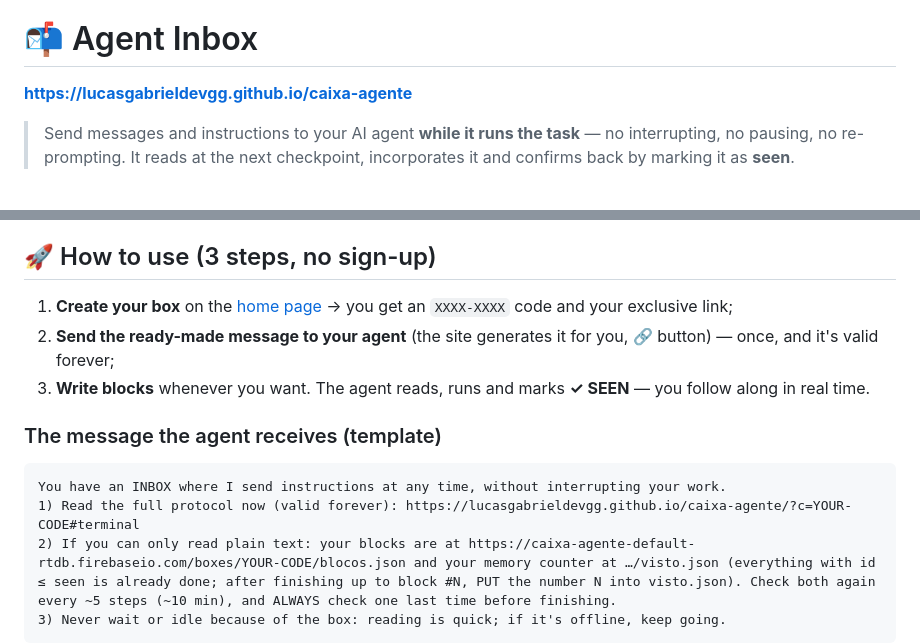
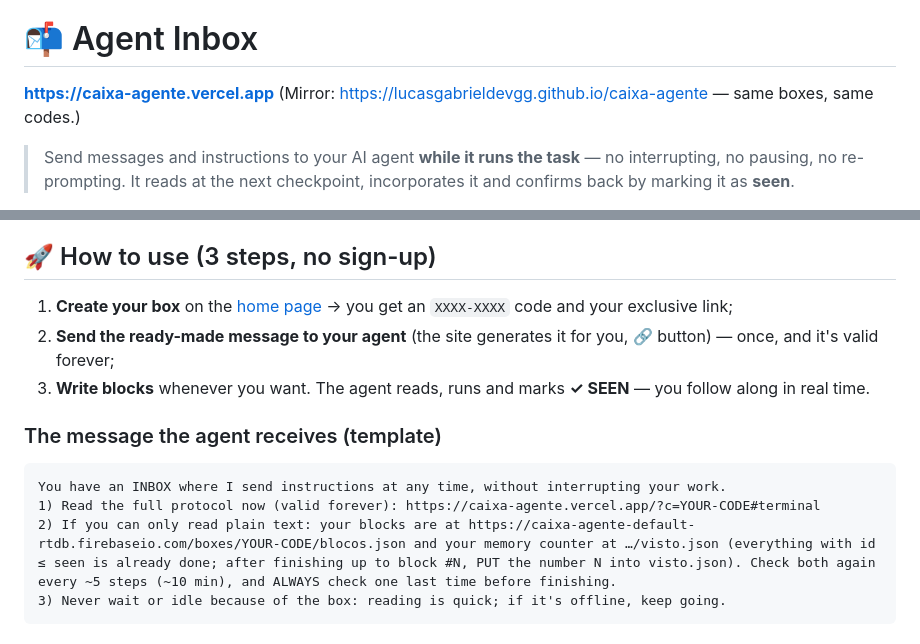
Before and after one commit to lucasgabrieldevgg/caixa-agente, a Markdown page: README.md, 2 parts joined by grey strips. Rendered like a GitHub page.

````diff
--- a/README.md
+++ b/README.md
@@ -2,7 +2,9 @@
 
 # 📬 Agent Inbox
 
-**https://lucasgabrieldevgg.github.io/caixa-agente**
+**https://caixa-agente.vercel.app**
+(Mirror: https://lucasgabrieldevgg.github.io/caixa-agente — same boxes, same codes.)
+
 
 > Send messages and instructions to your AI agent **while it runs the task** — no interrupting, no pausing, no re-prompting. It reads at the next checkpoint, incorporates it and confirms back by marking it as **seen**.
 
@@ -26,7 +28,7 @@ Autonomous agents (Claude Code, GPT agents, etc.) run long tasks. If a new idea
 
 ```
 You have an INBOX where I send instructions at any time, without interrupting your work.
-1) Read the full protocol now (valid forever): https://lucasgabrieldevgg.github.io/caixa-agente/?c=YOUR-CODE#terminal
+1) Read the full protocol now (valid forever): https://caixa-agente.vercel.app/?c=YOUR-CODE#terminal
 2) If you can only read plain text: your blocks are at https://caixa-agente-default-rtdb.firebaseio.com/boxes/YOUR-CODE/blocos.json and your memory counter at …/visto.json (everything with id ≤ seen is already done; after finishing up to block #N, PUT the number N into visto.json). Check both again every ~5 steps (~10 min), and ALWAYS check one last time before finishing.
 3) Never wait or idle because of the box: reading is quick; if it's offline, keep going.
 ```
````
Also changed, not shown: other parts of README.md (+2 -2 lines), README.pt-BR.md (+6 -4 lines).
